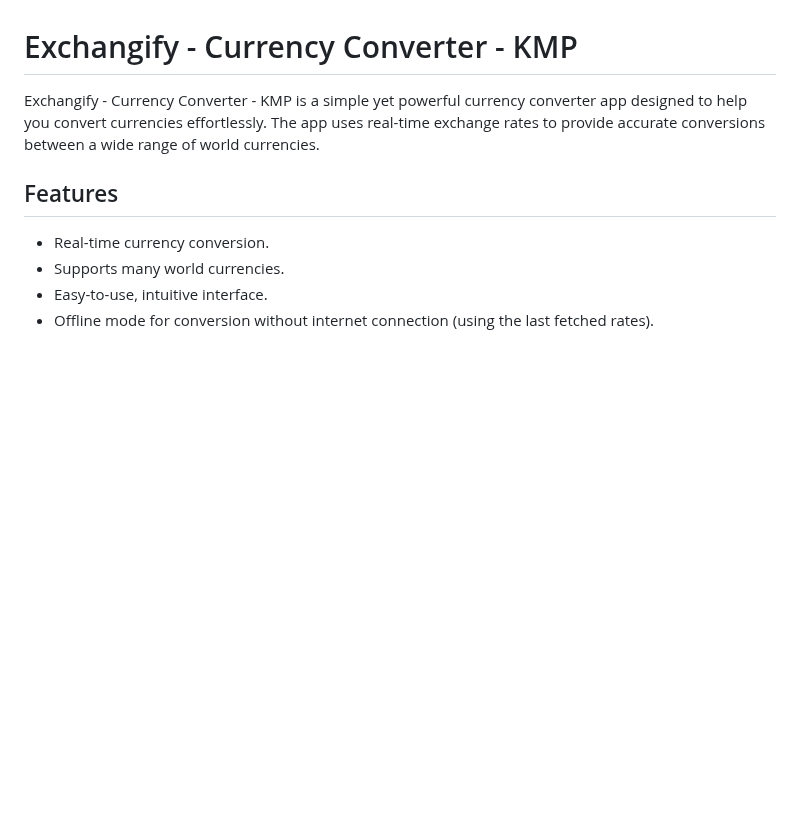
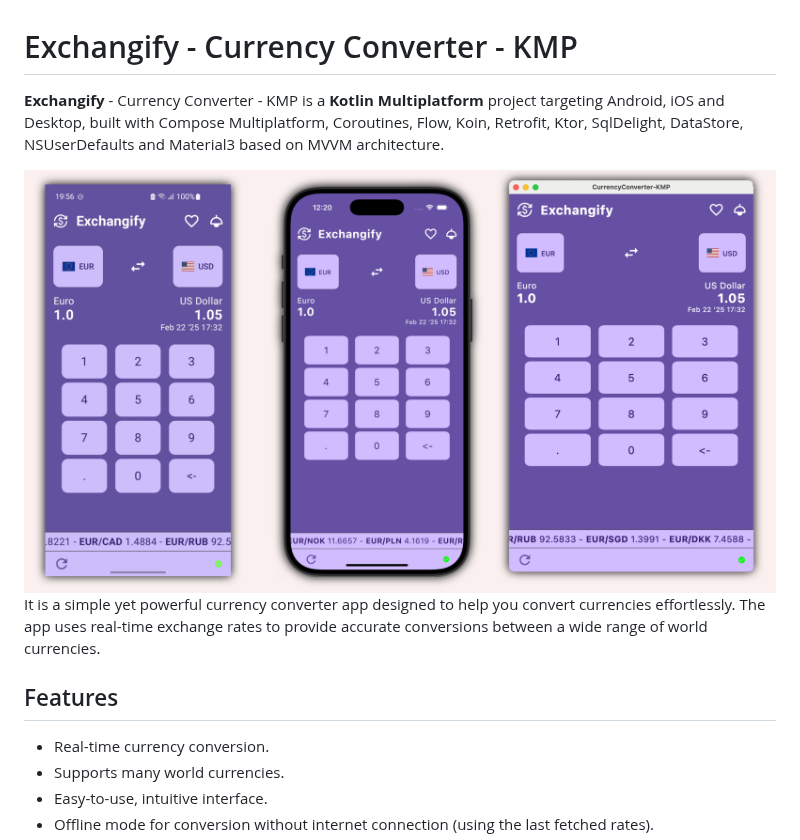
Before and after one commit to vladanmitkovic/CurrencyConverter-Kmp, a Markdown page: README.md, the part around one of its changes. Rendered like a GitHub page; pictures changed too: previews/Exchangify.png (added); blank space fills up the shorter version.

Commit message:
CCKMP: Updated readme file and add new screenshots

```diff
--- a/README.md
+++ b/README.md
@@ -1,6 +1,11 @@
 # Exchangify - Currency Converter - KMP
 
-Exchangify - Currency Converter - KMP is a simple yet powerful currency converter app designed to help you convert currencies effortlessly. The app uses real-time exchange rates to provide accurate conversions between a wide range of world currencies.
+**Exchangify** - Currency Converter - KMP is a **Kotlin Multiplatform** project targeting Android, iOS and Desktop, built with Compose Multiplatform, Coroutines, Flow, Koin, Retrofit, Ktor, SqlDelight, DataStore, NSUserDefaults and Material3 based on MVVM architecture.
+
+<img src="previews/Exchangify.png" alt="App screenshot" style="max-width: 100%;">
+
+It is a simple yet powerful currency converter app designed to help you convert currencies effortlessly. The app uses real-time exchange rates to provide accurate conversions between a wide range of world currencies.
+
 
 ## Features
 
```
Also changed, not shown: other parts of README.md (+2 -2 lines).
